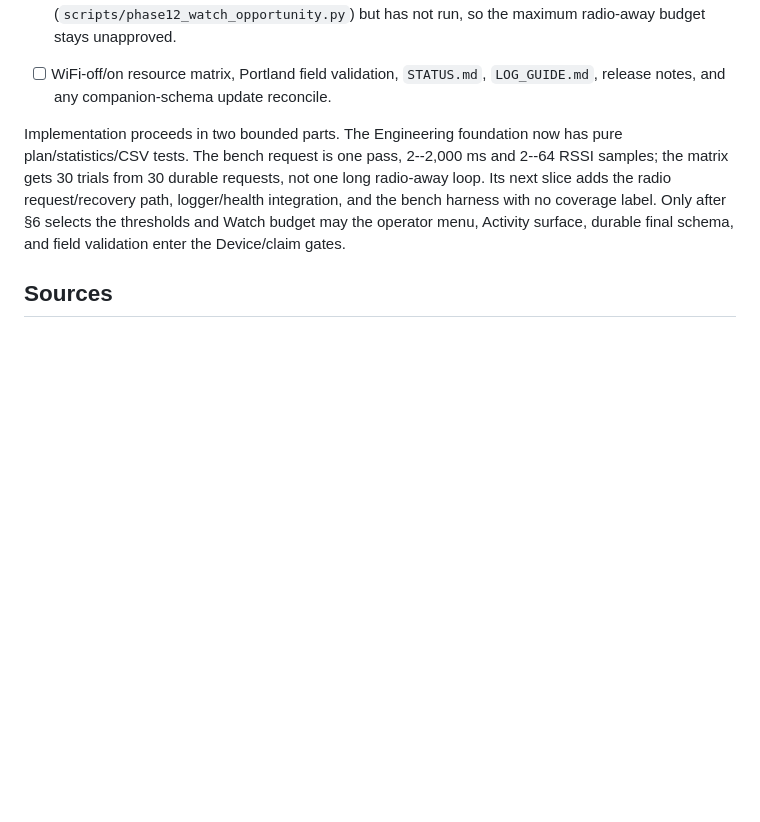
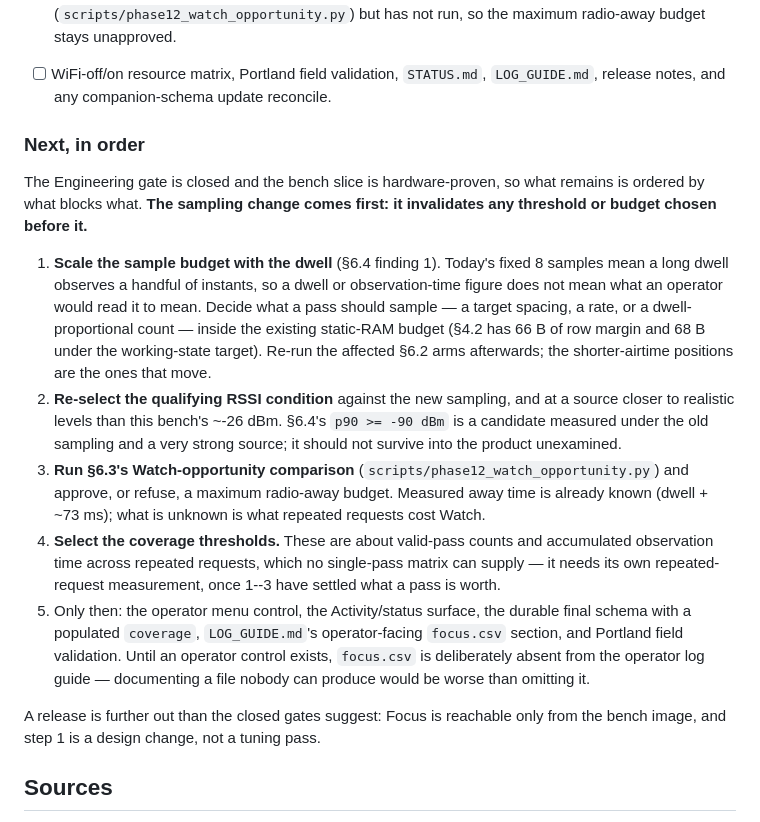
Before and after one commit to d3mocide/LoRaTrace-RX, a Markdown page: docs/research/phase12-survey-truth-design.md, the part around the change. GitHub-like rendering; blank space fills up the shorter version.

Commit message:
Replace Phase 12's stale implementation order with ordered next steps
The closing paragraph still described the radio request/recovery path and
bench harness as upcoming work; both shipped. It also predated the matrix,
so it implied thresholds could be selected next -- but §6.4 showed the
sampling design has to change first, and any threshold or radio-away budget
chosen before that change would be measured against sampling the product
will not ship.

Co-Authored-By: Claude Opus 5 <noreply@anthropic.com>

```diff
--- a/docs/research/phase12-survey-truth-design.md
+++ b/docs/research/phase12-survey-truth-design.md
@@ -436,14 +436,41 @@ local spectrum identity or coverage of the city.
 - [ ] WiFi-off/on resource matrix, Portland field validation, `STATUS.md`,
   `LOG_GUIDE.md`, release notes, and any companion-schema update reconcile.
 
-Implementation proceeds in two bounded parts. The Engineering foundation now
-has pure plan/statistics/CSV tests. The bench request is one pass, 2--2,000 ms
-and 2--64 RSSI samples; the matrix gets 30 trials from 30 durable requests,
-not one long radio-away loop. Its next slice adds the radio request/recovery
-path, logger/health integration, and the bench harness with no coverage label.
-Only after §6 selects the thresholds and Watch budget may the operator menu,
-Activity surface, durable final schema, and field validation enter the
-Device/claim gates.
+### Next, in order
+
+The Engineering gate is closed and the bench slice is hardware-proven, so what
+remains is ordered by what blocks what. **The sampling change comes first: it
+invalidates any threshold or budget chosen before it.**
+
+1. **Scale the sample budget with the dwell** (§6.4 finding 1). Today's fixed
+   8 samples mean a long dwell observes a handful of instants, so a dwell or
+   observation-time figure does not mean what an operator would read it to
+   mean. Decide what a pass should sample — a target spacing, a rate, or a
+   dwell-proportional count — inside the existing static-RAM budget (§4.2 has
+   66 B of row margin and 68 B under the working-state target). Re-run the
+   affected §6.2 arms afterwards; the shorter-airtime positions are the ones
+   that move.
+2. **Re-select the qualifying RSSI condition** against the new sampling, and
+   at a source closer to realistic levels than this bench's ~-26 dBm. §6.4's
+   `p90 >= -90 dBm` is a candidate measured under the old sampling and a very
+   strong source; it should not survive into the product unexamined.
+3. **Run §6.3's Watch-opportunity comparison**
+   (`scripts/phase12_watch_opportunity.py`) and approve, or refuse, a maximum
+   radio-away budget. Measured away time is already known (dwell + ~73 ms);
+   what is unknown is what repeated requests cost Watch.
+4. **Select the coverage thresholds.** These are about valid-pass counts and
+   accumulated observation time across repeated requests, which no
+   single-pass matrix can supply — it needs its own repeated-request
+   measurement, once 1--3 have settled what a pass is worth.
+5. Only then: the operator menu control, the Activity/status surface, the
+   durable final schema with a populated `coverage`, `LOG_GUIDE.md`'s
+   operator-facing `focus.csv` section, and Portland field validation. Until
+   an operator control exists, `focus.csv` is deliberately absent from the
+   operator log guide — documenting a file nobody can produce would be worse
+   than omitting it.
+
+A release is further out than the closed gates suggest: Focus is reachable
+only from the bench image, and step 1 is a design change, not a tuning pass.
 
 ## Sources
 
```
